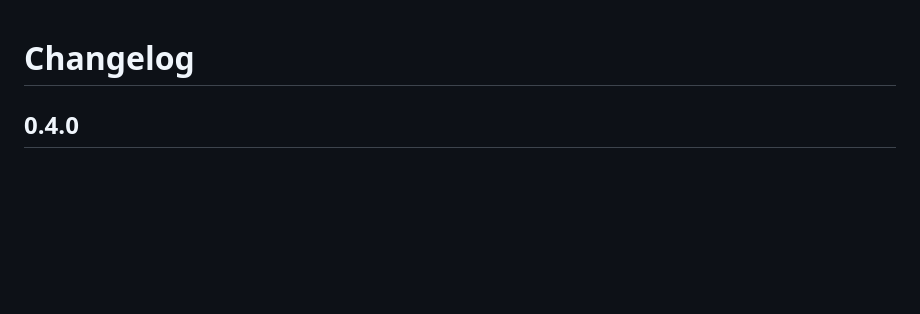
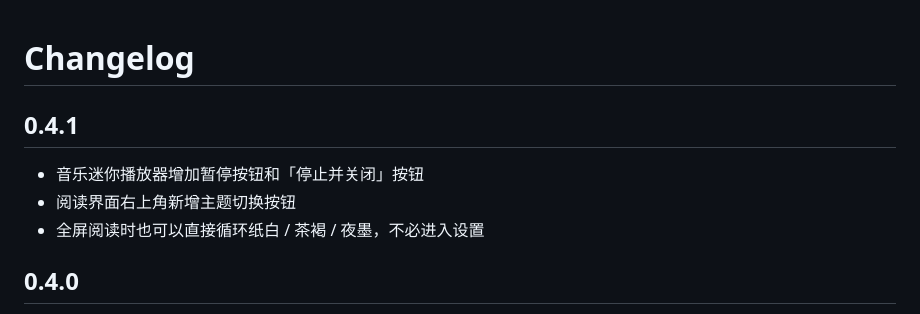
Before and after one commit to Langlijun666/moyue-reader, a Markdown page: CHANGELOG.md, the part around the change. Drawn GitHub-style; blank space fills up the shorter version.

```diff
--- a/CHANGELOG.md
+++ b/CHANGELOG.md
@@ -1,4 +1,10 @@
 # Changelog
+
+## 0.4.1
+
+- 音乐迷你播放器增加暂停按钮和「停止并关闭」按钮
+- 阅读界面右上角新增主题切换按钮
+- 全屏阅读时也可以直接循环纸白 / 茶褐 / 夜墨，不必进入设置
 
 ## 0.4.0
 
```
Also changed, not shown: README.md (+1 -1 lines), docs/settings.png, 10 other files.
